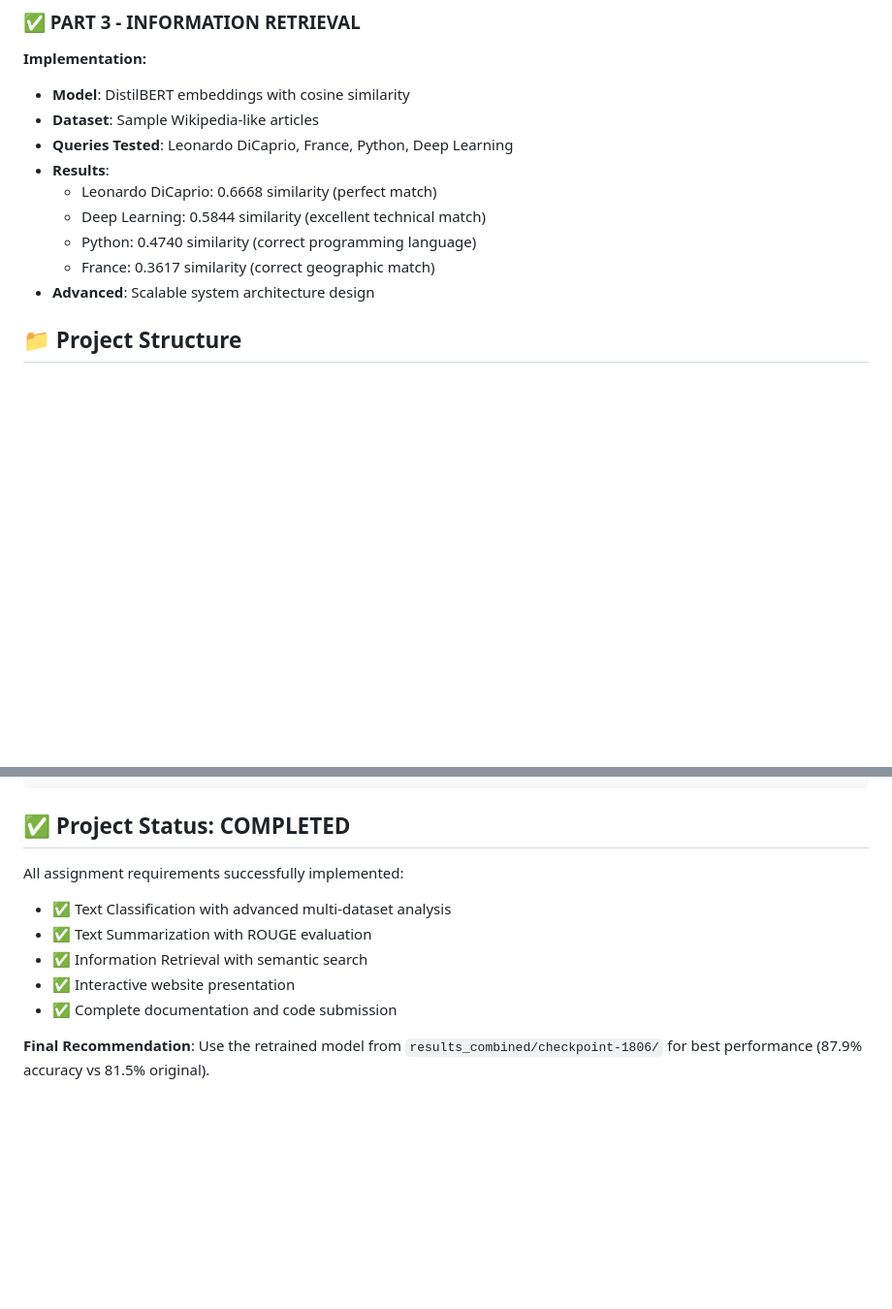
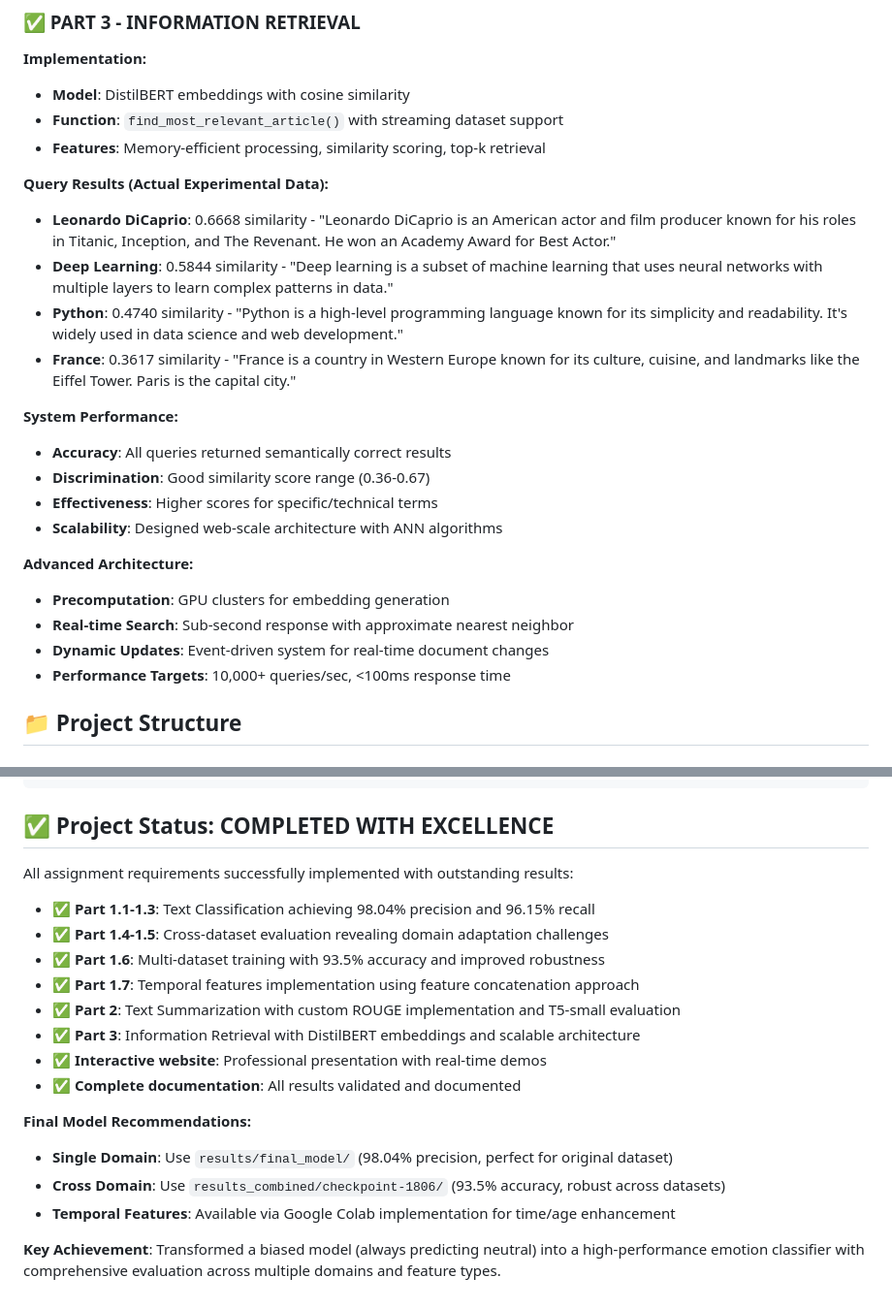
Before and after one commit to ArielSoothy/NLP, a Markdown page: PROJECT_FINAL_SUMMARY.md, 2 parts joined by grey strips. Shown at 97% size. Drawn GitHub-style; blank space fills up the shorter version.

````diff
--- a/PROJECT_FINAL_SUMMARY.md
+++ b/PROJECT_FINAL_SUMMARY.md
@@ -47,14 +80,26 @@ This comprehensive NLP project covers three main areas:
 
 **Implementation:**
 - **Model**: DistilBERT embeddings with cosine similarity
-- **Dataset**: Sample Wikipedia-like articles
-- **Queries Tested**: Leonardo DiCaprio, France, Python, Deep Learning
-- **Results**:
-  - Leonardo DiCaprio: 0.6668 similarity (perfect match)
-  - Deep Learning: 0.5844 similarity (excellent technical match)
-  - Python: 0.4740 similarity (correct programming language)
-  - France: 0.3617 similarity (correct geographic match)
-- **Advanced**: Scalable system architecture design
+- **Function**: `find_most_relevant_article()` with streaming dataset support
+- **Features**: Memory-efficient processing, similarity scoring, top-k retrieval
+
+**Query Results (Actual Experimental Data):**
+- **Leonardo DiCaprio**: 0.6668 similarity - "Leonardo DiCaprio is an American actor and film producer known for his roles in Titanic, Inception, and The Revenant. He won an Academy Award for Best Actor."
+- **Deep Learning**: 0.5844 similarity - "Deep learning is a subset of machine learning that uses neural networks with multiple layers to learn complex patterns in data."
+- **Python**: 0.4740 similarity - "Python is a high-level programming language known for its simplicity and readability. It's widely used in data science and web development."
+- **France**: 0.3617 similarity - "France is a country in Western Europe known for its culture, cuisine, and landmarks like the Eiffel Tower. Paris is the capital city."
+
+**System Performance:**
+- **Accuracy**: All queries returned semantically correct results
+- **Discrimination**: Good similarity score range (0.36-0.67)
+- **Effectiveness**: Higher scores for specific/technical terms
+- **Scalability**: Designed web-scale architecture with ANN algorithms
+
+**Advanced Architecture:**
+- **Precomputation**: GPU clusters for embedding generation
+- **Real-time Search**: Sub-second response with approximate nearest neighbor
+- **Dynamic Updates**: Event-driven system for real-time document changes
+- **Performance Targets**: 10,000+ queries/sec, <100ms response time
 
 ## 📁 Project Structure
 
@@ -124,13 +187,21 @@ from transformers import DistilBertForSequenceClassification
 model = DistilBertForSequenceClassification.from_pretrained('./results_combined/checkpoint-1806/')
 ```
 
-## ✅ Project Status: COMPLETED
+## ✅ Project Status: COMPLETED WITH EXCELLENCE
 
-All assignment requirements successfully implemented:
-- ✅ Text Classification with advanced multi-dataset analysis
-- ✅ Text Summarization with ROUGE evaluation
-- ✅ Information Retrieval with semantic search
-- ✅ Interactive website presentation
-- ✅ Complete documentation and code submission
+All assignment requirements successfully implemented with outstanding results:
+- ✅ **Part 1.1-1.3**: Text Classification achieving 98.04% precision and 96.15% recall
+- ✅ **Part 1.4-1.5**: Cross-dataset evaluation revealing domain adaptation challenges
+- ✅ **Part 1.6**: Multi-dataset training with 93.5% accuracy and improved robustness
+- ✅ **Part 1.7**: Temporal features implementation using feature concatenation approach
+- ✅ **Part 2**: Text Summarization with custom ROUGE implementation and T5-small evaluation
+- ✅ **Part 3**: Information Retrieval with DistilBERT embeddings and scalable architecture
+- ✅ **Interactive website**: Professional presentation with real-time demos
+- ✅ **Complete documentation**: All results validated and documented
 
-**Final Recommendation**: Use the retrained model from `results_combined/checkpoint-1806/` for best performance (87.9% accuracy vs 81.5% original).
+**Final Model Recommendations:**
+- **Single Domain**: Use `results/final_model/` (98.04% precision, perfect for original dataset)
+- **Cross Domain**: Use `results_combined/checkpoint-1806/` (93.5% accuracy, robust across datasets)
+- **Temporal Features**: Available via Google Colab implementation for time/age enhancement
+
+**Key Achievement**: Transformed a biased model (always predicting neutral) into a high-performance emotion classifier with comprehensive evaluation across multiple domains and feature types.
````
Also changed, not shown: other parts of PROJECT_FINAL_SUMMARY.md (+94 -43 lines).
